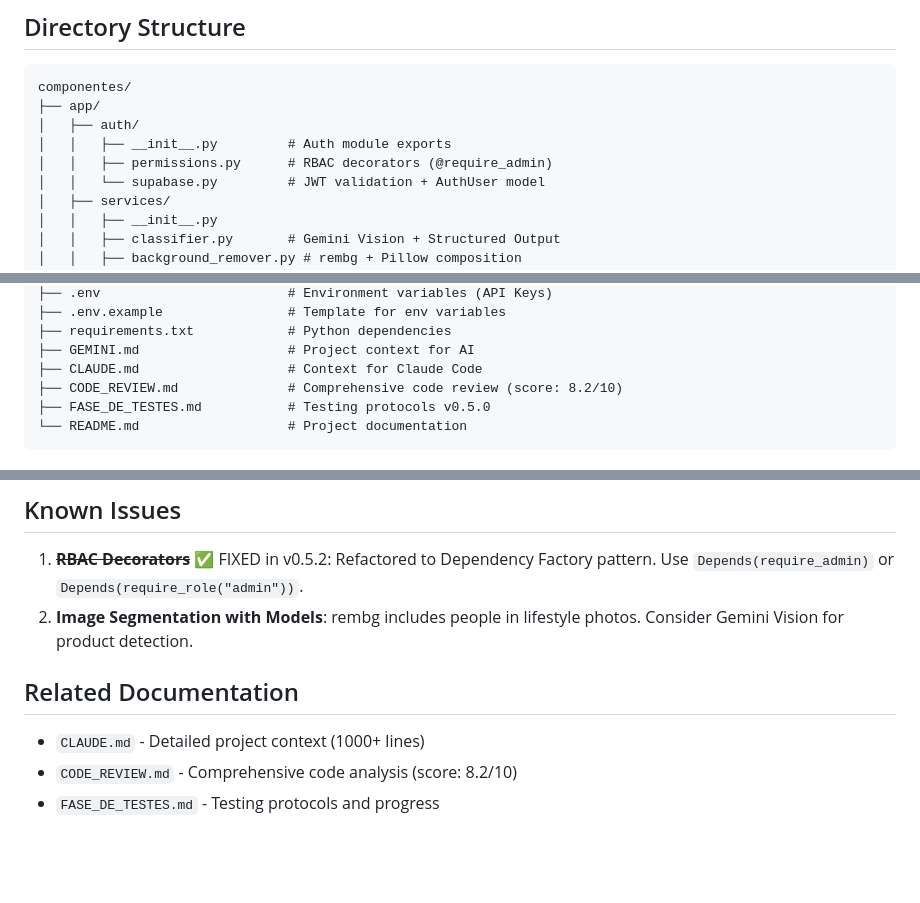
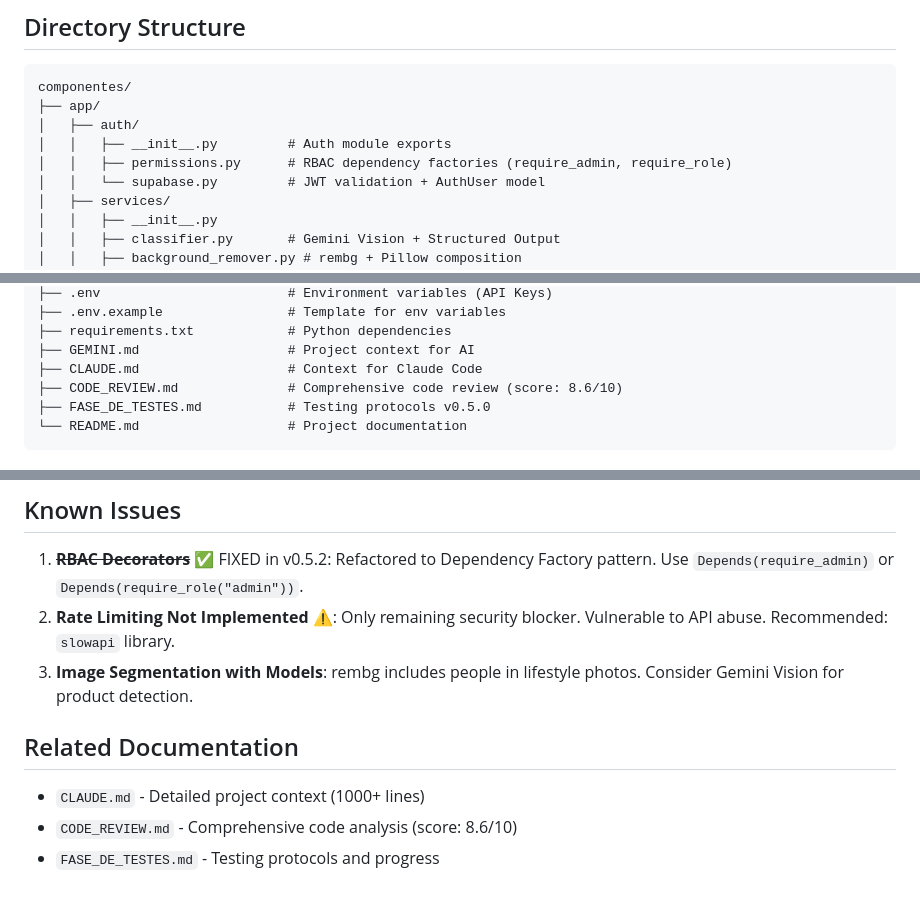
Before and after one commit to yydbrola/FRIDA---BACKEND, a Markdown page: GEMINI.md, 3 parts joined by grey strips. Rendered like a GitHub page; blank space fills up the shorter version.

````diff
--- a/GEMINI.md
+++ b/GEMINI.md
@@ -36,7 +36,7 @@ componentes/
 ├── app/
 │   ├── auth/
 │   │   ├── __init__.py         # Auth module exports
-│   │   ├── permissions.py      # RBAC decorators (@require_admin)
+│   │   ├── permissions.py      # RBAC dependency factories (require_admin, require_role)
 │   │   └── supabase.py         # JWT validation + AuthUser model
 │   ├── services/
 │   │   ├── __init__.py
@@ -62,7 +62,7 @@ componentes/
 ├── requirements.txt            # Python dependencies
 ├── GEMINI.md                   # Project context for AI
 ├── CLAUDE.md                   # Context for Claude Code
-├── CODE_REVIEW.md              # Comprehensive code review (score: 8.2/10)
+├── CODE_REVIEW.md              # Comprehensive code review (score: 8.6/10)
 ├── FASE_DE_TESTES.md           # Testing protocols v0.5.0
 └── README.md                   # Project documentation
 ```
@@ -227,9 +227,10 @@ ProductStatus.values()                # ["draft", "pending", "approved", "reject
 ## Known Issues
 
 1. ~~**RBAC Decorators**~~ ✅ FIXED in v0.5.2: Refactored to Dependency Factory pattern. Use `Depends(require_admin)` or `Depends(require_role("admin"))`.
-2. **Image Segmentation with Models**: rembg includes people in lifestyle photos. Consider Gemini Vision for product detection.
+2. **Rate Limiting Not Implemented** ⚠️: Only remaining security blocker. Vulnerable to API abuse. Recommended: `slowapi` library.
+3. **Image Segmentation with Models**: rembg includes people in lifestyle photos. Consider Gemini Vision for product detection.
 
 ## Related Documentation
 - `CLAUDE.md` - Detailed project context (1000+ lines)
-- `CODE_REVIEW.md` - Comprehensive code analysis (score: 8.2/10)
+- `CODE_REVIEW.md` - Comprehensive code analysis (score: 8.6/10)
 - `FASE_DE_TESTES.md` - Testing protocols and progress
````
Also changed, not shown: CLAUDE.md (+28 -9 lines).
